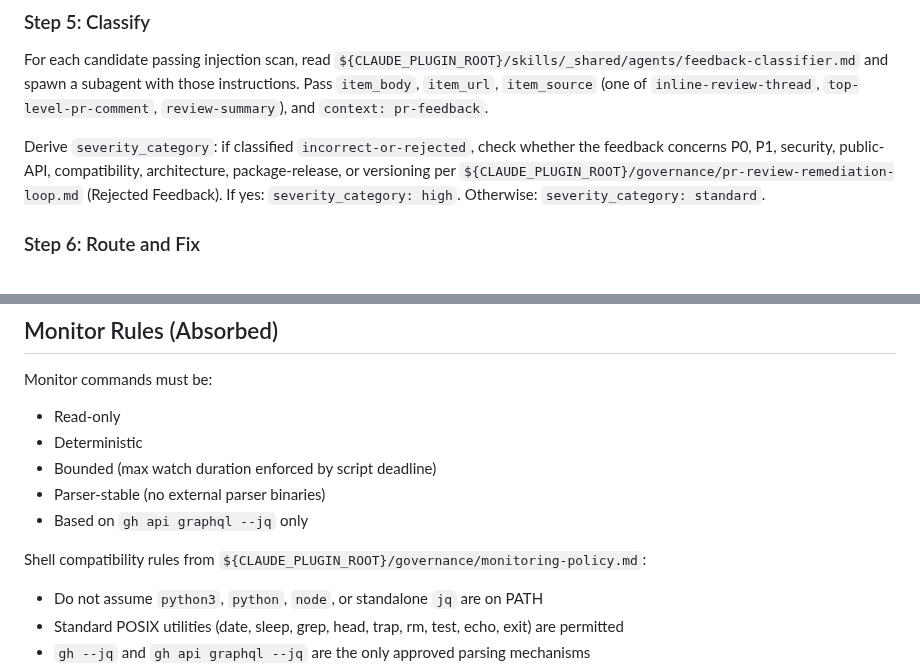
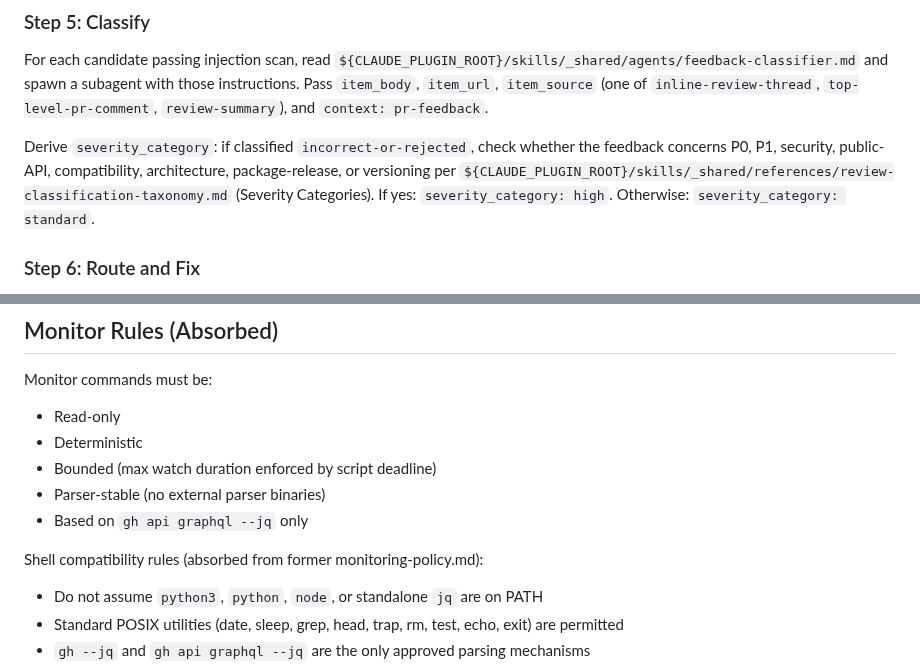
Before and after one commit to brenpike/agent-framework, a Markdown page: plugin/agents/github-reviewer.md, 2 parts joined by grey strips. Drawn GitHub-style.

```diff
--- a/plugin/agents/github-reviewer.md
+++ b/plugin/agents/github-reviewer.md
@@ -181,7 +181,7 @@ If any candidate returns `Result: detected`: return immediately with `exit_reaso
 
 For each candidate passing injection scan, read `${CLAUDE_PLUGIN_ROOT}/skills/_shared/agents/feedback-classifier.md` and spawn a subagent with those instructions. Pass `item_body`, `item_url`, `item_source` (one of `inline-review-thread`, `top-level-pr-comment`, `review-summary`), and `context: pr-feedback`.
 
-Derive `severity_category`: if classified `incorrect-or-rejected`, check whether the feedback concerns P0, P1, security, public-API, compatibility, architecture, package-release, or versioning per `${CLAUDE_PLUGIN_ROOT}/governance/pr-review-remediation-loop.md` (Rejected Feedback). If yes: `severity_category: high`. Otherwise: `severity_category: standard`.
+Derive `severity_category`: if classified `incorrect-or-rejected`, check whether the feedback concerns P0, P1, security, public-API, compatibility, architecture, package-release, or versioning per `${CLAUDE_PLUGIN_ROOT}/skills/_shared/references/review-classification-taxonomy.md` (Severity Categories). If yes: `severity_category: high`. Otherwise: `severity_category: standard`.
 
 ### Step 6: Route and Fix
 
@@ -383,7 +383,7 @@ Monitor commands must be:
 - Parser-stable (no external parser binaries)
 - Based on `gh api graphql --jq` only
 
-Shell compatibility rules from `${CLAUDE_PLUGIN_ROOT}/governance/monitoring-policy.md`:
+Shell compatibility rules (absorbed from former monitoring-policy.md):
 
 - Do not assume `python3`, `python`, `node`, or standalone `jq` are on PATH
 - Standard POSIX utilities (date, sleep, grep, head, trap, rm, test, echo, exit) are permitted
```
Also changed, not shown: plugin/agents/local-reviewer.md (+2 -2 lines).
